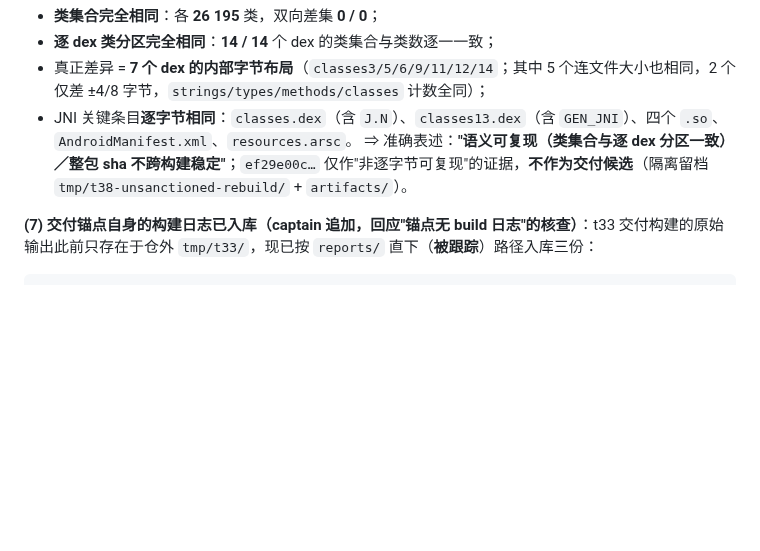
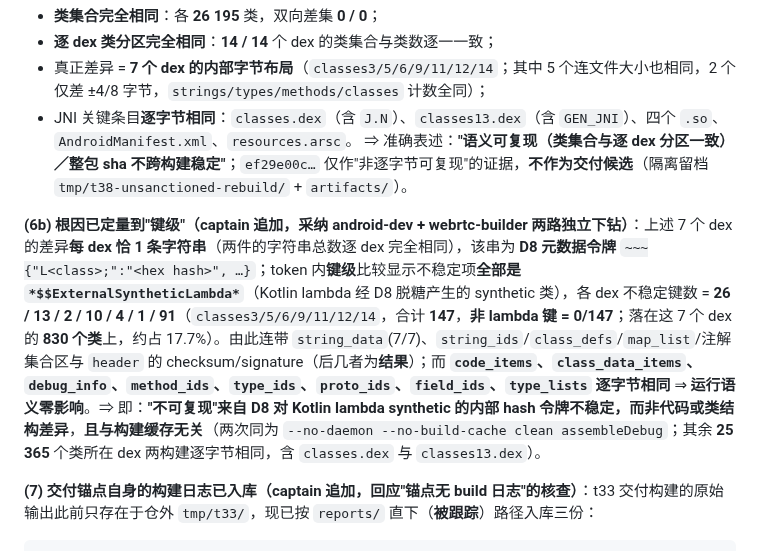
Before and after one commit to custompal/webrtc-demo, a Markdown page: reports/10-app-build.md, the part around the change. GitHub-like rendering; blank space fills up the shorter version.

Commit message:
reports/10 §9.14.9(6b)：把"整包非逐字节可复现"的根因定量到键级（captain 追加）
- 7 个差异 dex 每 dex 恰 1 条 D8 元数据串 ~~~{class->hash} 不同；token 内键级比较：不稳定项全部是 Kotlin lambda 的 *$$ExternalSyntheticLambda*
- 各 dex 不稳定键数 26/13/2/10/4/1/91 = 合计 147（非 lambda 键 0/147），落在 830 个类上（约 17.7%）
- 连带 string_data(7/7)/string_ids/class_defs/map_list/注解集合区/header；而 code_items/class_data_items/debug_info/method_ids/type_ids/proto_ids/field_ids/type_lists 逐字节相同 ⇒ 运行语义零影响
- 其余 25365 个类所在 dex 两构建逐字节相同（含 classes.dex 与 classes13.dex）；与构建缓存无关
- 来源：android-dev 与 webrtc-builder 两路独立下钻；captain 转录

````diff
--- a/reports/10-app-build.md
+++ b/reports/10-app-build.md
@@ -873,6 +873,8 @@ size   = 33 309 445 B      mtime = 2026-09-14 18:41:59.794      package = com.ex
 - JNI 关键条目**逐字节相同**：`classes.dex`（含 `J.N`）、`classes13.dex`（含 `GEN_JNI`）、四个 `.so`、`AndroidManifest.xml`、`resources.arsc`。
 ⇒ 准确表述：**"语义可复现（类集合与逐 dex 分区一致）／整包 sha 不跨构建稳定"**；`ef29e00c…` 仅作"非逐字节可复现"的证据，**不作为交付候选**（隔离留档 `tmp/t38-unsanctioned-rebuild/` + `artifacts/`）。
 
+**(6b) 根因已定量到"键级"（captain 追加，采纳 android-dev + webrtc-builder 两路独立下钻）**：上述 7 个 dex 的差异**每 dex 恰 1 条字符串**（两件的字符串总数逐 dex 完全相同），该串为 **D8 元数据令牌** `~~~{"L<class>;":"<hex hash>", …}`；token 内**键级**比较显示不稳定项**全部是 `*$$ExternalSyntheticLambda*`**（Kotlin lambda 经 D8 脱糖产生的 synthetic 类），各 dex 不稳定键数 = **26 / 13 / 2 / 10 / 4 / 1 / 91**（`classes3/5/6/9/11/12/14`，合计 **147**，**非 lambda 键 = 0/147**；落在这 7 个 dex 的 **830 个类**上，约占 17.7%）。由此连带 `string_data`(7/7)、`string_ids`/`class_defs`/`map_list`/注解集合区与 `header` 的 checksum/signature（后几者为**结果**）；而 **`code_items`、`class_data_items`、`debug_info`、`method_ids`、`type_ids`、`proto_ids`、`field_ids`、`type_lists` 逐字节相同** ⇒ **运行语义零影响**。⇒ 即：**"不可复现"来自 D8 对 Kotlin lambda synthetic 的内部 hash 令牌不稳定，而非代码或类结构差异**，**且与构建缓存无关**（两次同为 `--no-daemon --no-build-cache clean assembleDebug`；其余 **25 365** 个类所在 dex 两构建逐字节相同，含 `classes.dex` 与 `classes13.dex`）。
+
 **(7) 交付锚点自身的构建日志已入库（captain 追加，回应"锚点无 build 日志"的核查）**：t33 交付构建的原始输出此前只存在于仓外 `tmp/t33/`，现已按 `reports/` 直下（**被跟踪**）路径入库三份：
 ```
 reports/10-t33-captain-checkonly-20260914-183850.log         # bash scripts/build_app.sh --check-only  EXIT=0
````
